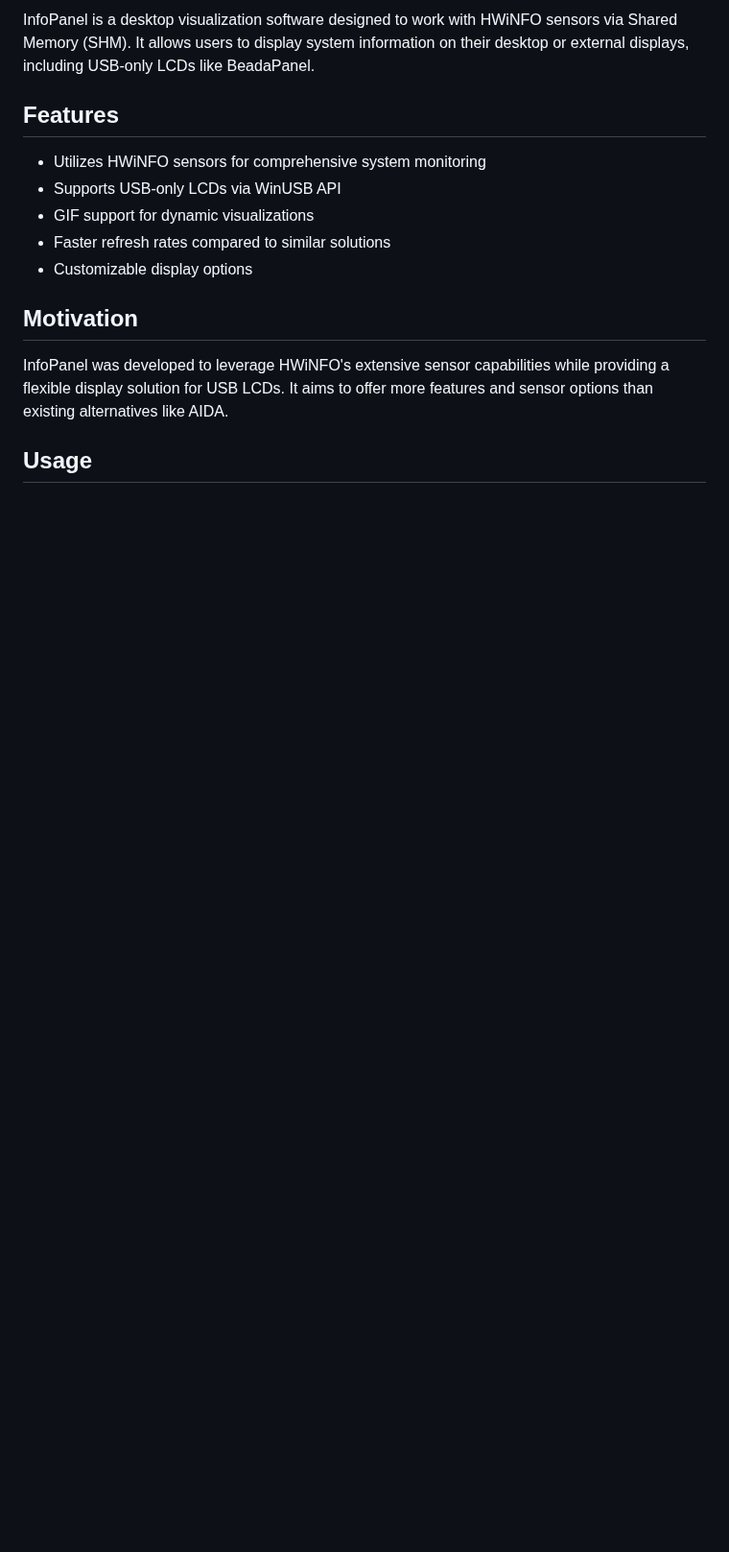
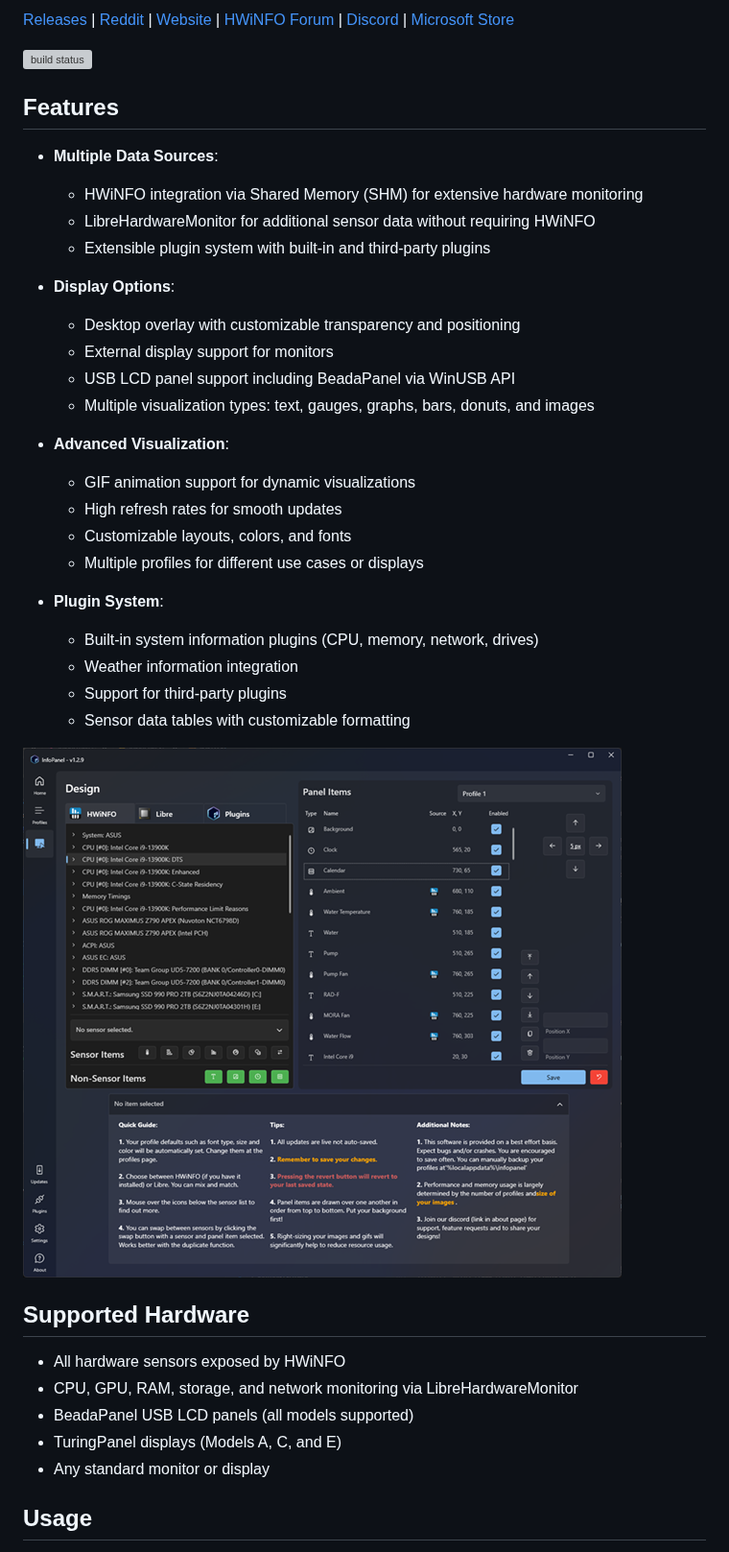
Before and after one commit to habibrehmansg/infopanel, a Markdown page: README.md, the part around one of its changes. Shown at 96% size. Rendered like a GitHub page; pictures changed too: Images/infopanel-design-view.png (added); blank space fills up the shorter version; grey boxes are pictures that could not be loaded.

```diff
--- a/README.md
+++ b/README.md
@@ -6,17 +10,44 @@
 
-InfoPanel is a desktop visualization software designed to work with HWiNFO sensors via Shared Memory (SHM). It allows users to display system information on their desktop or external displays, including USB-only LCDs like BeadaPanel.
+<br />
+
+[Releases][release] | [Reddit][reddit] | [Website][website] | [HWiNFO Forum][forum] | [Discord][discord] | [Microsoft Store][msstore]
+
+![build status](https://github.com/habibrehmansg/infopanel/actions/workflows/dotnet-desktop.yml/badge.svg?branch=main)
 
 ## Features
 
-- Utilizes HWiNFO sensors for comprehensive system monitoring
-- Supports USB-only LCDs via WinUSB API
-- GIF support for dynamic visualizations
-- Faster refresh rates compared to similar solutions
-- Customizable display options
+- **Multiple Data Sources**:
+  - HWiNFO integration via Shared Memory (SHM) for extensive hardware monitoring
+  - LibreHardwareMonitor for additional sensor data without requiring HWiNFO
+  - Extensible plugin system with built-in and third-party plugins
 
-## Motivation
+- **Display Options**:
+  - Desktop overlay with customizable transparency and positioning
+  - External display support for monitors
+  - USB LCD panel support including BeadaPanel via WinUSB API
+  - Multiple visualization types: text, gauges, graphs, bars, donuts, and images
 
-InfoPanel was developed to leverage HWiNFO's extensive sensor capabilities while providing a flexible display solution for USB LCDs. It aims to offer more features and sensor options than existing alternatives like AIDA.
+- **Advanced Visualization**:
+  - GIF animation support for dynamic visualizations
+  - High refresh rates for smooth updates
+  - Customizable layouts, colors, and fonts
+  - Multiple profiles for different use cases or displays
+
+- **Plugin System**:
+  - Built-in system information plugins (CPU, memory, network, drives)
+  - Weather information integration
+  - Support for third-party plugins
+  - Sensor data tables with customizable formatting
+
+![InfoPanel](./Images/infopanel-design-view.png)
+
+## Supported Hardware
+
+- All hardware sensors exposed by HWiNFO
+- CPU, GPU, RAM, storage, and network monitoring via LibreHardwareMonitor
+- BeadaPanel USB LCD panels (all models supported)
+- TuringPanel displays (Models A, C, and E)
+- Any standard monitor or display
 
 ## Usage
 
```
Also changed, not shown: other parts of README.md (+50 -22 lines), PLUGINS.md (added, +389 -0 lines), Images/logo.png (added), 1 other file.
